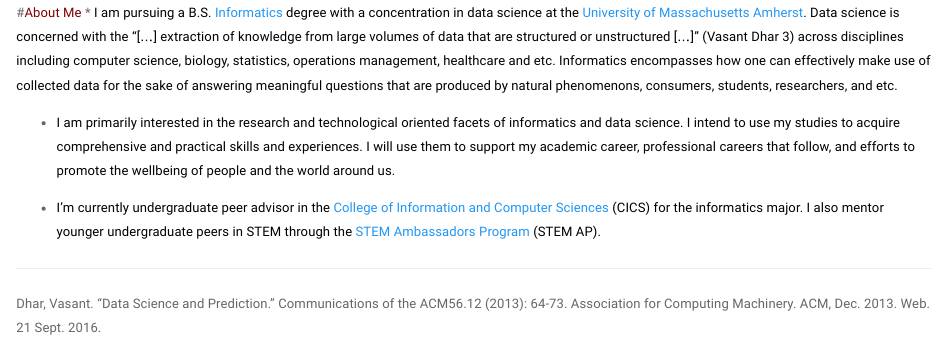
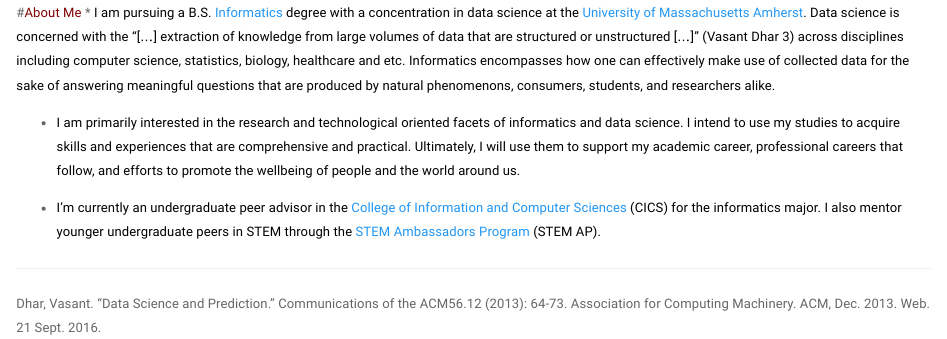
Before and after one commit to edwoodbrice/edwoodbrice.github.io, an R Markdown document (index.Rmd): the page in a window 1100 px wide, from 130 px down. Rendered offline with R 4.5, knitr and Pandoc, with nearby package versions; a font, style sheet, LaTeX package, included part or bibliography that could not be used is replaced or left out.

Commit message:
typo fix

```diff
--- a/index.Rmd
+++ b/index.Rmd
@@ -5,11 +5,11 @@
 <img src="images/profile3.svg" alt="Edwood Brice's profile picture" class = "center">
 
 #<span style="color:maroon">About Me</span>
-* <span style="color:black">I am pursuing a B.S. [Informatics](https://www.cics.umass.edu/informatics) degree with a concentration in data science at the [University of Massachusetts Amherst](https://www.umass.edu). Data science is concerned with the “[...] extraction of knowledge from large volumes of data that are structured or unstructured [...]” (Vasant Dhar 3) across disciplines including computer science, biology, statistics, operations management, healthcare and etc. Informatics encompasses how one can effectively make use of collected data for the sake of answering meaningful questions that are produced by natural phenomenons, consumers, students, researchers, and etc.</span>
+* <span style="color:black">I am pursuing a B.S. [Informatics](https://www.cics.umass.edu/informatics) degree with a concentration in data science at the [University of Massachusetts Amherst](https://www.umass.edu). Data science is concerned with the “[...] extraction of knowledge from large volumes of data that are structured or unstructured [...]” (Vasant Dhar 3) across disciplines including computer science, statistics, biology, healthcare and etc. Informatics encompasses how one can effectively make use of collected data for the sake of answering meaningful questions that are produced by natural phenomenons, consumers, students, and researchers alike.</span>
 
-* <span style="color:black"> I am primarily interested in the research and technological oriented facets of informatics and data science. I intend to use my studies to acquire comprehensive and practical skills and experiences. I will use them to support my academic career, professional careers that follow, and efforts to promote the wellbeing of people and the world around us.</span>
+* <span style="color:black"> I am primarily interested in the research and technological oriented facets of informatics and data science. I intend to use my studies to acquire skills and experiences that are comprehensive and practical. Ultimately, I will use them to support my academic career, professional careers that follow, and efforts to promote the wellbeing of people and the world around us.</span>
 
-* <span style="color:black"> I'm currently undergraduate peer advisor in the [College of Information and Computer Sciences](https://www.cics.umass.edu/) (CICS) for the informatics major. I also mentor younger undergraduate peers in STEM through the [STEM Ambassadors Program](https://www.stemapumass.org/) (STEM AP).</span>
+* <span style="color:black"> I'm currently an undergraduate peer advisor in the [College of Information and Computer Sciences](https://www.cics.umass.edu/) (CICS) for the informatics major. I also mentor younger undergraduate peers in STEM through the [STEM Ambassadors Program](https://www.stemapumass.org/) (STEM AP).</span>
 
 ***
 
```
Also changed, not shown: index.html.
